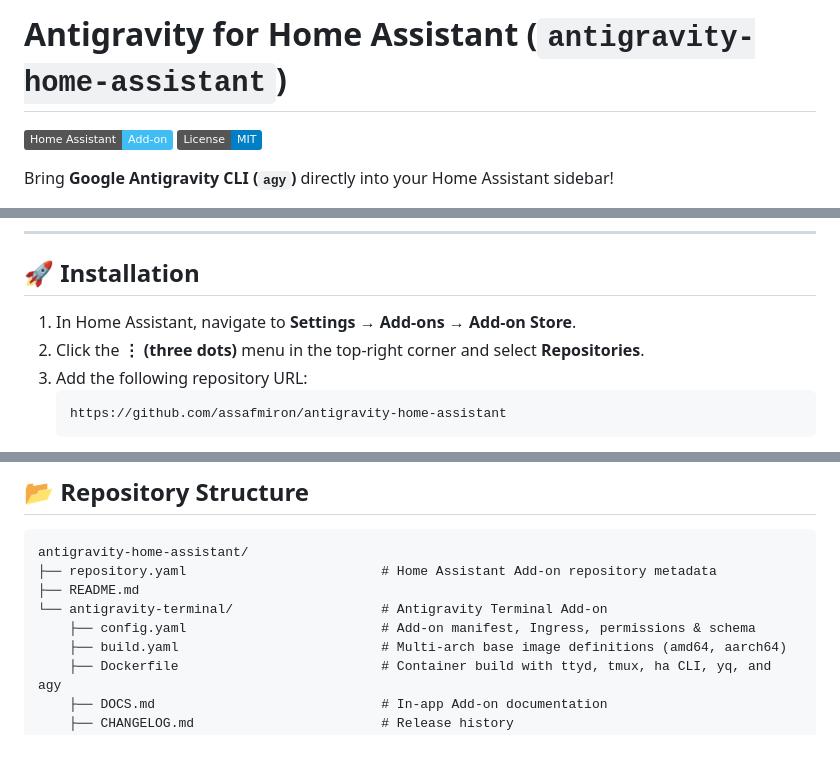
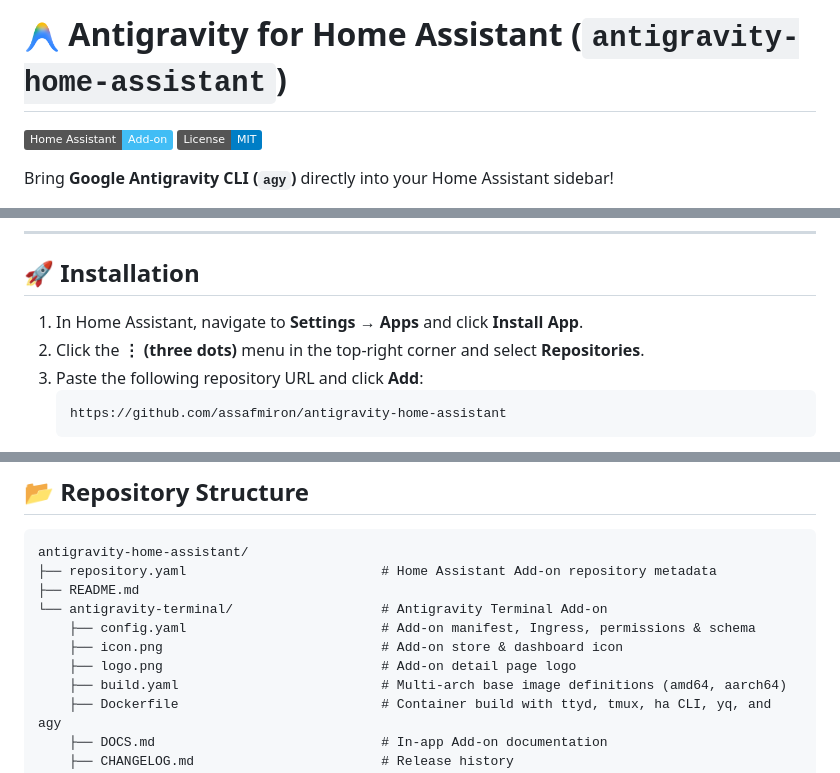
Before and after one commit to AssafMiron/antigravity-home-assistant, a Markdown page: README.md, 3 parts joined by grey strips. Drawn GitHub-style; pictures changed too: antigravity-terminal/icon.png (added); badges without logos; blank space fills up the shorter version.

Commit message:
feat: add brand icons and update installation instructions in README

````diff
--- a/README.md
+++ b/README.md
@@ -1,4 +1,4 @@
-# Antigravity for Home Assistant (`antigravity-home-assistant`)
+# <img src="antigravity-terminal/icon.png" width="36" height="36" align="top" alt="Antigravity Icon" /> Antigravity for Home Assistant (`antigravity-home-assistant`)
 
 [![Home Assistant Add-on](https://img.shields.io/badge/Home%20Assistant-Add--on-41BDF5?logo=home-assistant)](https://github.com/assafmiron/antigravity-home-assistant)
 [![License: MIT](https://img.shields.io/badge/License-MIT-blue.svg)](LICENSE)
@@ -30,9 +30,9 @@ Inspired by [`heytcass/home-assistant-addons`](https://github.com/heytcass/home-
 
 ## 🚀 Installation
 
-1. In Home Assistant, navigate to **Settings → Add-ons → Add-on Store**.
+1. In Home Assistant, navigate to **Settings → Apps** and click **Install App**.
 2. Click the **⋮ (three dots)** menu in the top-right corner and select **Repositories**.
-3. Add the following repository URL:
+3. Paste the following repository URL and click **Add**:
    ```text
    https://github.com/assafmiron/antigravity-home-assistant
    ```
@@ -60,6 +60,8 @@ antigravity-home-assistant/
 ├── README.md
 └── antigravity-terminal/                   # Antigravity Terminal Add-on
     ├── config.yaml                         # Add-on manifest, Ingress, permissions & schema
+    ├── icon.png                            # Add-on store & dashboard icon
+    ├── logo.png                            # Add-on detail page logo
     ├── build.yaml                          # Multi-arch base image definitions (amd64, aarch64)
     ├── Dockerfile                          # Container build with ttyd, tmux, ha CLI, yq, and agy
     ├── DOCS.md                             # In-app Add-on documentation
````
Also changed, not shown: antigravity-terminal/logo.png (added).
